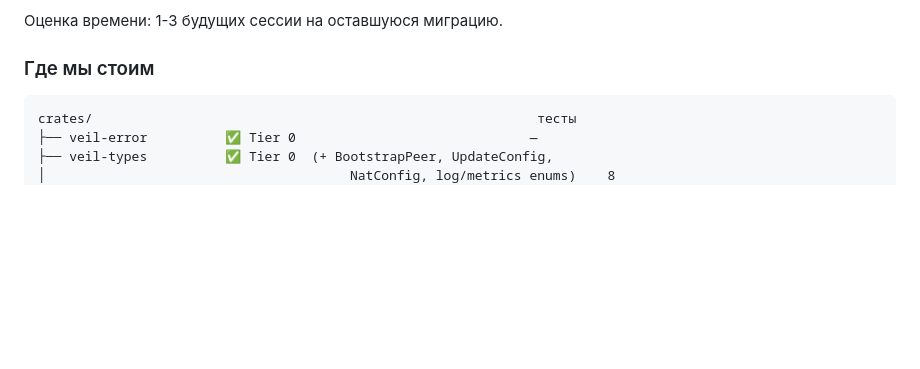
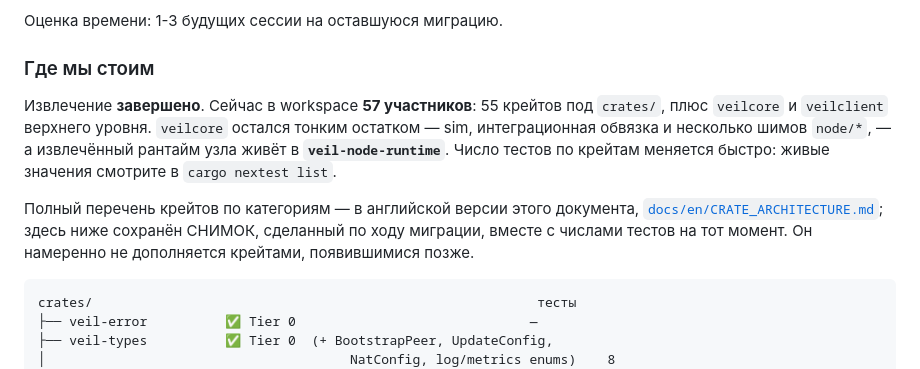
Before and after one commit to veilnetwork/veil, a Markdown page: docs/ru/CRATE_ARCHITECTURE.md, the part around the change. GitHub-like rendering; blank space fills up the shorter version.

````diff
--- a/docs/ru/CRATE_ARCHITECTURE.md
+++ b/docs/ru/CRATE_ARCHITECTURE.md
@@ -393,6 +393,18 @@ veil-identity + veil-node). `cmd/` (поверхность CLI)
 
 ### Где мы стоим
 
+Извлечение **завершено**. Сейчас в workspace **57 участников**: 55 крейтов
+под `crates/`, плюс `veilcore` и `veilclient` верхнего уровня. `veilcore`
+остался тонким остатком — sim, интеграционная обвязка и несколько шимов
+`node/*`, — а извлечённый рантайм узла живёт в **`veil-node-runtime`**.
+Число тестов по крейтам меняется быстро: живые значения смотрите в
+`cargo nextest list`.
+
+Полный перечень крейтов по категориям — в английской версии этого документа,
+[`docs/en/CRATE_ARCHITECTURE.md`](../en/CRATE_ARCHITECTURE.md); здесь ниже
+сохранён СНИМОК, сделанный по ходу миграции, вместе с числами тестов на тот
+момент. Он намеренно не дополняется крейтами, появившимися позже.
+
 ```
 crates/                                                         тесты
 ├── veil-error          ✅ Tier 0                              —
````
Also changed, not shown: docs/en/CRATE_ARCHITECTURE.md (+7 -4 lines).
